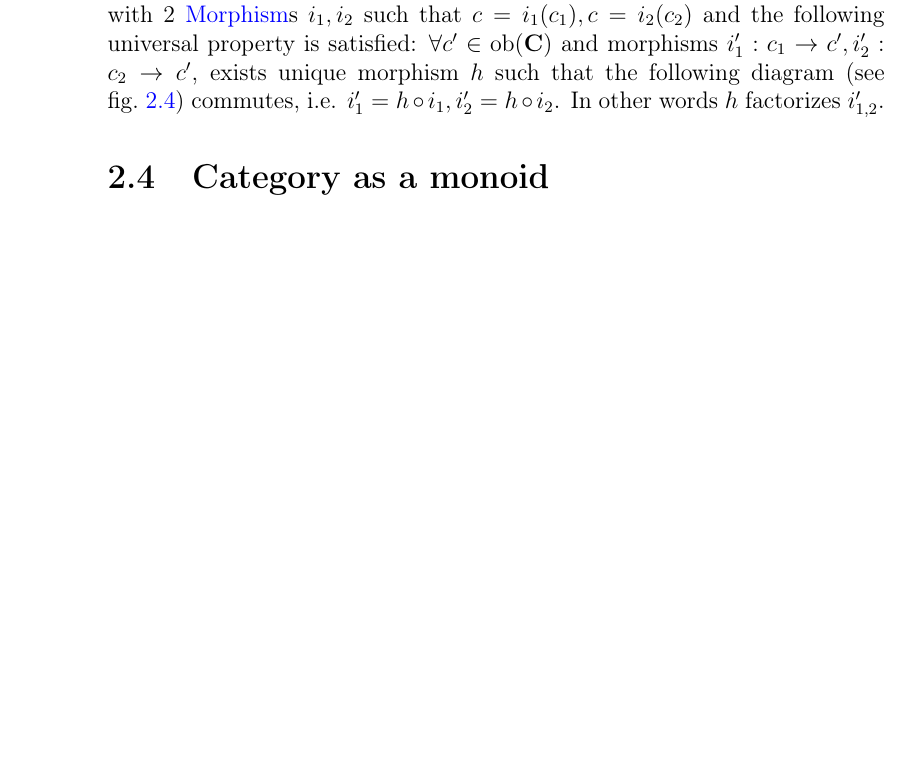
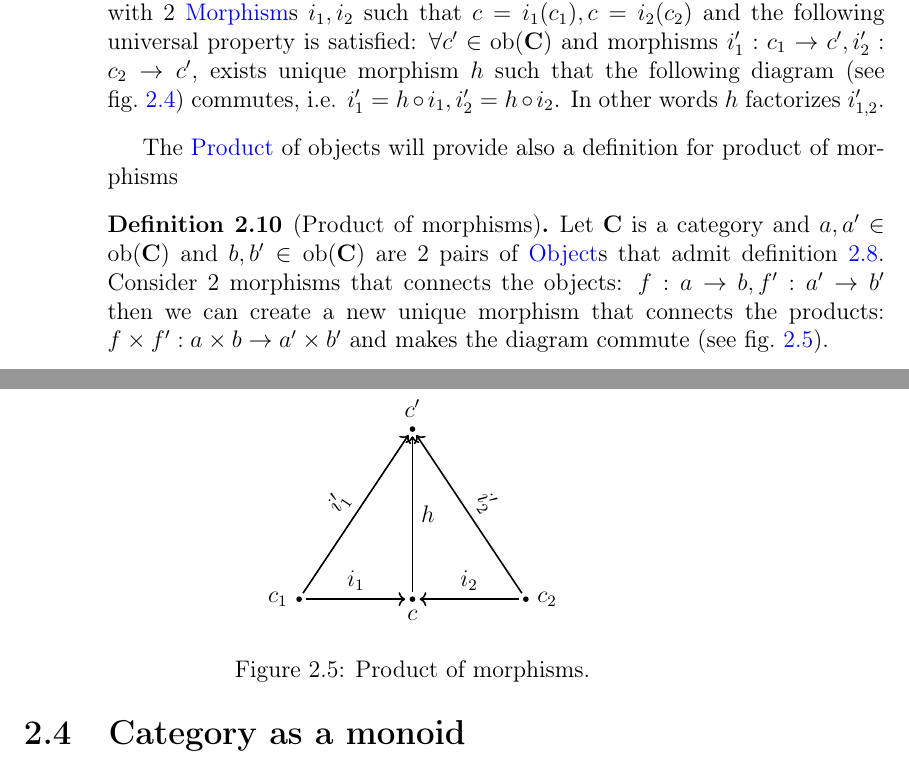
Before and after one commit to ivanmurashko/articles, a LaTeX book (cattheory/cattheory.tex, which reads cattheory/objectsmorphisms.tex): part of page 28 of 62 before the commit and two parts of pages 28 and 29 of 62 after it, the two joined at a grey line, cut so that both start at the same text, the shorter picture padded with empty space. Compiled offline with pdfLaTeX; a missing bibliography style is replaced by a similar one.

Commit message:
cattheory: monoid

```diff
--- a/cattheory/objectsmorphisms.tex
+++ b/cattheory/objectsmorphisms.tex
@@ -271,6 +271,46 @@ commutes, i.e. $i'_1 = h \circ i_1, i'_2 = h \circ i_2$.
 In other words $h$ factorizes $i'_{1,2}$.
 \end{definition}
 
+The \mynameref{def:product} of objects will provide also a definition
+for product of morphisms
+\begin{definition}[Product of morphisms]
+\label{def:product_of_morphisms}
+Let $\cat{C}$ is a category and $a,a' \in \catob{C}$ and
+$b, b' \in \catob{C}$ are 2 pairs of \mynameref{def:object}s that admit
+\cref{def:product}. Consider 2 morphisms that connects the objects:
+$f: a \to b, f': a' \to b'$ then we can create a new unique morphism that
+connects the products: $f \times f': a \times b \to a' \times b'$ and
+makes the diagram commute (see \cref{fig:product_of_morphisms}).
+
+\begin{figure}
+  \centering
+  \begin{tikzpicture}[ele/.style={fill=black,circle,minimum
+        width=.8pt,inner sep=1pt},every fit/.style={ellipse,draw,inner
+        sep=-2pt}]
+
+    % the texts
+
+    \node[ele,label=left:$c_1$] (a) at (0,0) {};
+    \node[ele,label=right:$c_2$] (b) at (4,0) {};
+    \node[ele,label=below:$c$] (c) at (2,0) {};
+    \node[ele,label=above:$c'$] (c') at (2,3) {};
+
+    \draw[->,thick,shorten <=2pt,shorten >=2pt] (a) to
+    node[sloped,above]{$i_1$} (c);
+    \draw[->,thick,shorten <=2pt,shorten >=2] (b) to
+    node[sloped,above]{$i_2$} (c);
+    \draw[->,thick,shorten <=2pt,shorten >=2] (a) to
+    node[sloped,above]{$i'_1$} (c');
+    \draw[->,thick,shorten <=2pt,shorten >=2] (b) to
+    node[sloped,above]{$i'_2$} (c');
+    \draw[->,thick,shorten <=2pt,shorten >=2] (c) to
+    node[right]{$h$} (c');
+  \end{tikzpicture}
+  \caption{Product of morphisms.}
+  \label{fig:product_of_morphisms}
+\end{figure}
+\end{definition}
+
 \section{Category as a monoid}
 Consider the following definition from abstract algebra
 \begin{definition}[Monoid]
```
Also changed, not shown: cattheory/cattheory.pdf, cattheory/objectsmorphisms.tex (4 more changed lines).
